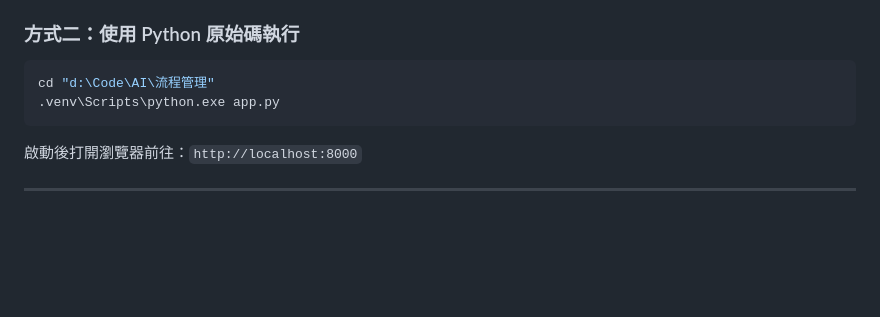
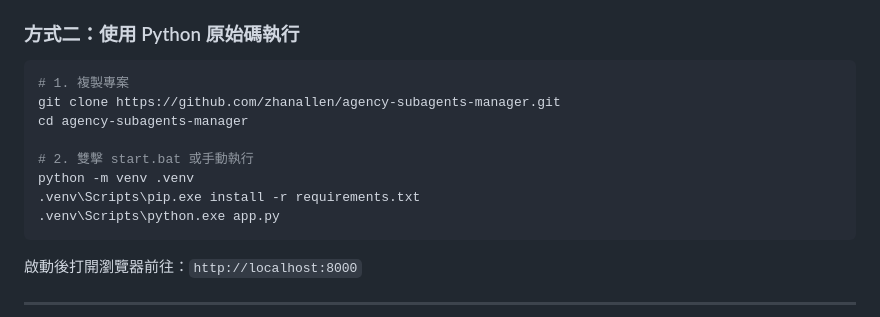
Before and after one commit to zhanallen/agency-subagents-manager, a Markdown page: README.md, the part around one of its changes. Rendered like a GitHub page; blank space fills up the shorter version.

Commit message:
docs: remove local absolute paths and make instructions completely portable

````diff
--- a/README.md
+++ b/README.md
@@ -57,7 +57,13 @@
 
 ### 方式二：使用 Python 原始碼執行
 ```powershell
-cd "d:\Code\AI\流程管理"
+# 1. 複製專案
+git clone https://github.com/zhanallen/agency-subagents-manager.git
+cd agency-subagents-manager
+
+# 2. 雙擊 start.bat 或手動執行
+python -m venv .venv
+.venv\Scripts\pip.exe install -r requirements.txt
 .venv\Scripts\python.exe app.py
 ```
 啟動後打開瀏覽器前往：`http://localhost:8000`
````
Also changed, not shown: other parts of README.md (+1 -1 lines).
